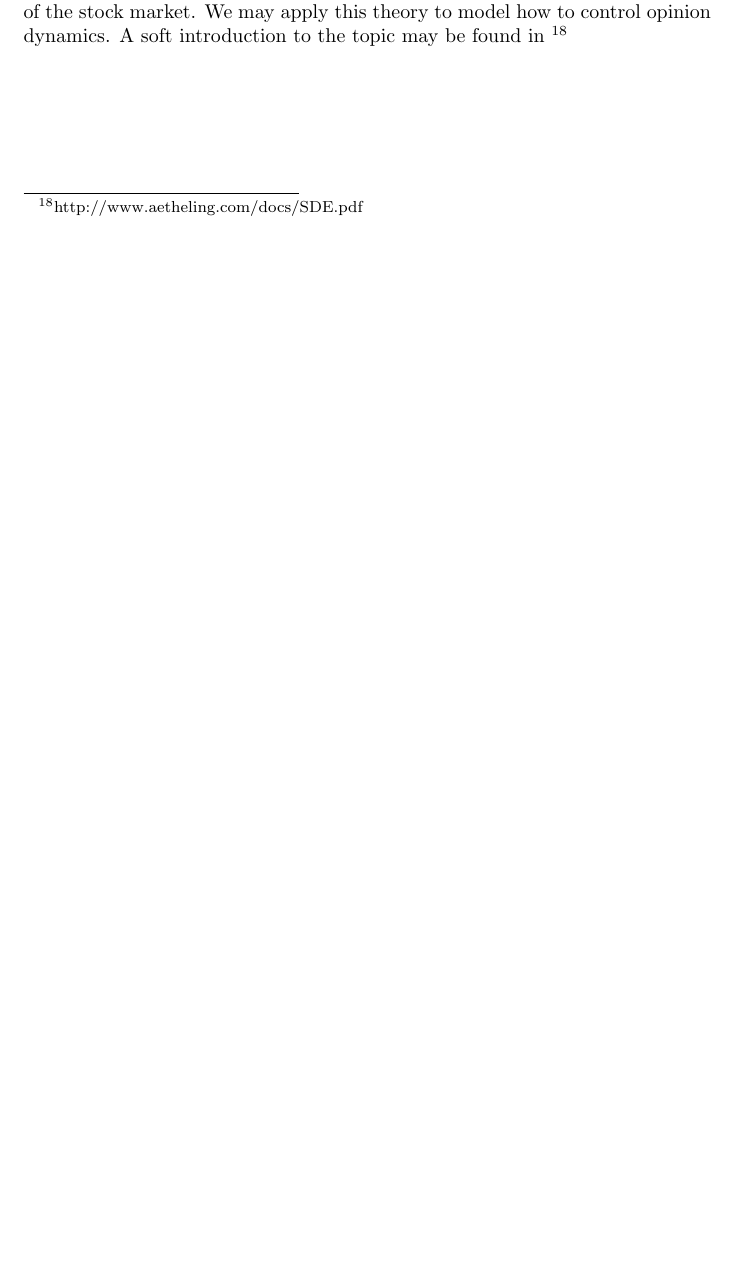
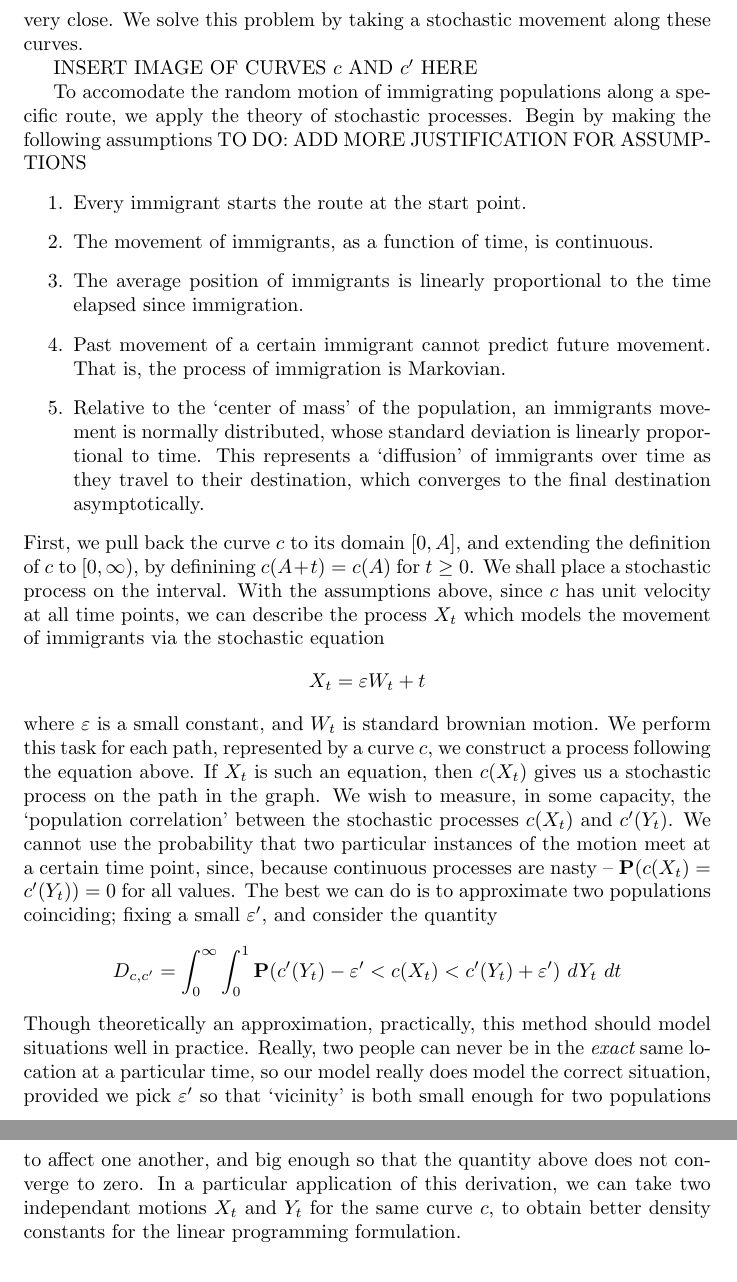
Before and after one commit to jdjake/RefugeeModelling, a LaTeX document (refugee_notes.tex): part of page 9 of 9 before the commit and two parts of pages 9 and 10 of 10 after it, the two joined at a grey line, cut at the place of the change, the shorter picture padded with empty space. Compiled offline with pdfLaTeX.

Commit message:
Added path correlation discussion

```diff
--- a/refugee_notes.tex
+++ b/refugee_notes.tex
@@ -174,0 +183,25 @@ This may be solved via any of your favourite quadratic optimization methods.
+The reason why this problem arises when studying the correlation between two different paths arises when two paths intersect. Consider the diagram below, consisting of two curves, with unit speed parameterizations $c$ and $c'$. Suppose that we model the movement of refugees as a single point moving along the line. Then the movement of two groups of refugees coincides when $c(t) = c'(t)$. If the traces of $c$ and $c'$ intersect, but hit the point at different times, then our model would determine that these groups never meet each other. On the other hand, if $c(t) = c(t')$ where $t$ and $t'$ are two time points very far apart, then we would like to consider these two intersections less important than when $t$ and $t'$ are very close. We solve this problem by taking a stochastic movement along these curves.
+
+INSERT IMAGE OF CURVES $c$ AND $c'$ HERE
+
+To accomodate the random motion of immigrating populations along a specific route, we apply the theory of stochastic processes. Begin by making the following assumptions
+%
+TO DO: ADD MORE JUSTIFICATION FOR ASSUMPTIONS
+%
+\begin{enumerate}
+    \item Every immigrant starts the route at the start point.
+    \item The movement of immigrants, as a function of time, is continuous.
+    \item The average position of immigrants is linearly proportional to the time elapsed since immigration.
+    \item Past movement of a certain immigrant cannot predict future movement. That is, the process of immigration is Markovian.
+    \item Relative to the `center of mass' of the population, an immigrants movement is normally distributed, whose standard deviation is linearly proportional to time. This represents a `diffusion' of immigrants over time as they travel to their destination, which converges to the final destination asymptotically.
+\end{enumerate}
+%
+First, we pull back the curve $c$ to its domain $[0,A]$, and extending the definition of $c$ to $[0,\infty)$, by definining $c(A + t) = c(A)$ for $t \geq 0$. We shall place a stochastic process on the interval. With the assumptions above, since $c$ has unit velocity at all time points, we can describe the process $X_t$ which models the movement of immigrants via the stochastic equation
+%
+\[ X_t = \varepsilon W_t + t \]
+%
+where $\varepsilon$ is a small constant, and $W_t$ is standard brownian motion. We perform this task for each path, represented by a curve $c$, we construct a process following the equation above. If $X_t$ is such an equation, then $c(X_t)$ gives us a stochastic process on the path in the graph. We wish to measure, in some capacity, the `population correlation' between the stochastic processes $c(X_t)$ and $c'(Y_t)$. We cannot use the probability that two particular instances of the motion meet at a certain time point, since, because continuous processes are nasty -- $\mathbf{P}(c(X_t) = c'(Y_t)) = 0$ for all values. The best we can do is to approximate two populations coinciding; fixing a small $\varepsilon'$, and consider the quantity
+%
+\[ D_{c,c'} = \int_0^\infty \int_0^1 \mathbf{P}(c'(Y_t) - \varepsilon' < c(X_t) < c'(Y_t) + \varepsilon')\ dY_t\ dt \]
+%
+Though theoretically an approximation, practically, this method should model situations well in practice. Really, two people can never be in the {\it exact} same location at a particular time, so our model really does model the correct situation, provided we pick $\varepsilon'$ so that `vicinity' is both small enough for two populations to affect one another, and big enough so that the quantity above does not converge to zero. In a particular application of this derivation, we can take two independant motions $X_t$ and $Y_t$ for the same curve $c$, to obtain better density constants for the linear programming formulation.
@@ -183,3 +215 @@ This may be solved via any of your favourite quadratic optimization methods.
-Stochastic Differential equations are used in economics to control the evolution of the stock market. We may apply this theory to model how to control opinion dynamics. A soft introduction to the topic may be found in \footnote{http://www.aetheling.com/docs/SDE.pdf}
-
 \end{document}
```
Also changed, not shown: refugee_notes.tex (21 more changed lines), 2 other files.
